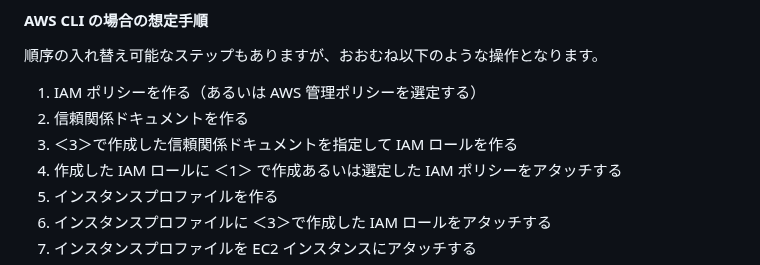
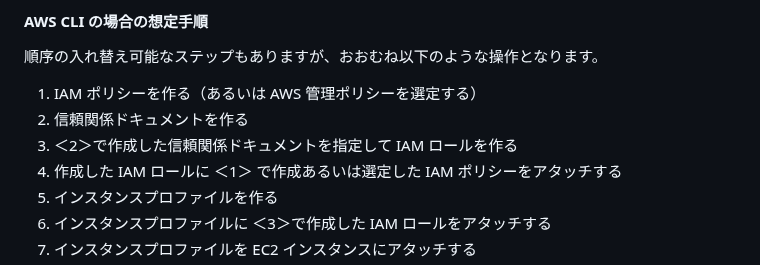
Before and after one commit to onestop-techbook/aws100knok, a Markdown page: src/chap-kazzpapa3-aws-cli.md, the part around the change. GitHub-like rendering.

```diff
--- a/src/chap-kazzpapa3-aws-cli.md
+++ b/src/chap-kazzpapa3-aws-cli.md
@@ -80,7 +80,7 @@ AWS 各サービスの一要素にクローズアップしたハンズオンを
 
 1. IAM ポリシーを作る（あるいは AWS 管理ポリシーを選定する）
 2. 信頼関係ドキュメントを作る
-3. ＜3＞で作成した信頼関係ドキュメントを指定して IAM ロールを作る
+3. ＜2＞で作成した信頼関係ドキュメントを指定して IAM ロールを作る
 4. 作成した IAM ロールに ＜1＞ で作成あるいは選定した IAM ポリシーをアタッチする
 5. インスタンスプロファイルを作る
 6. インスタンスプロファイルに ＜3＞で作成した IAM ロールをアタッチする
```
Also changed, not shown: src/chap-kazzpapa3-aws-cloudtrail.md (+4 -4 lines).
